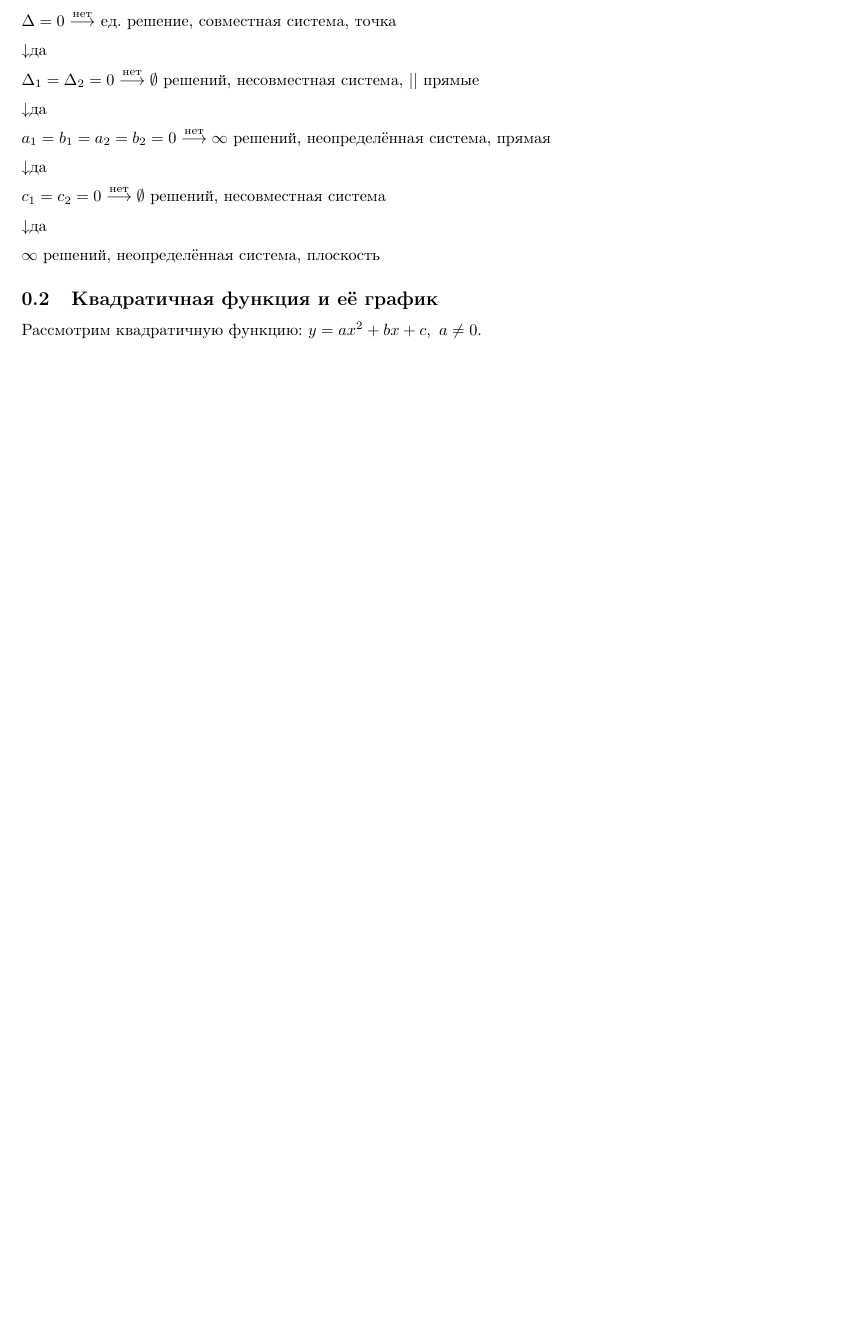
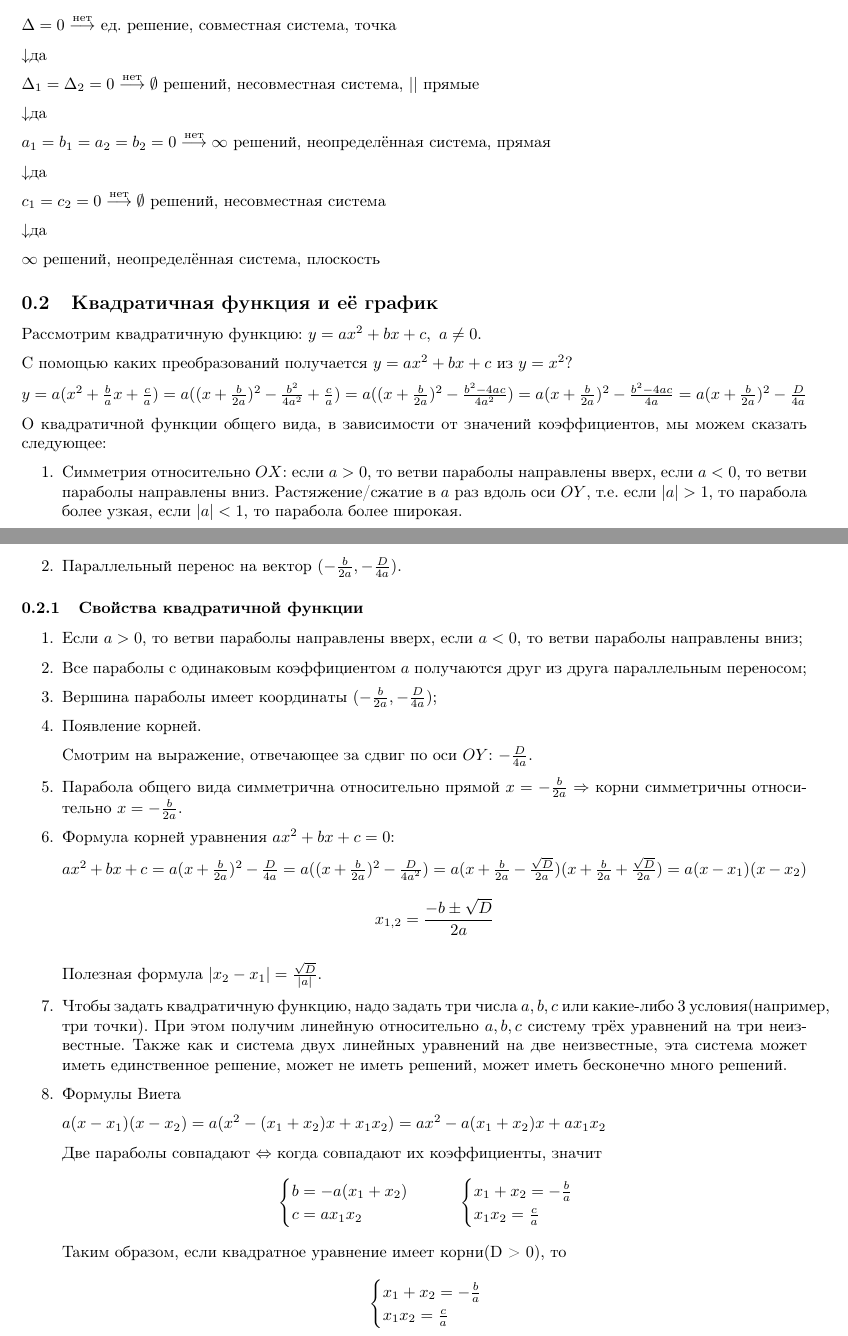
Before and after one commit to MagicWinnie/SESC_Maths, a LaTeX document (first_semester/6/main.tex): part of page 2 of 2 before the commit and two parts of pages 2 and 3 of 3 after it, the two joined at a grey line, cut so that both start at the same text, the shorter picture padded with empty space. Compiled offline with pdfLaTeX.

Commit message:
lecture 6 done

```diff
--- a/first_semester/6/main.tex
+++ b/first_semester/6/main.tex
@@ -157,5 +157,57 @@
 
     \subsection{Квадратичная функция и её график}
 
-    Рассмотрим квадратичную функцию: \(y = ax^2+bx+c,\ a \not = 0\). %alnva;nvs
+    Рассмотрим квадратичную функцию: \(y = ax^2+bx+c,\ a \not = 0\).
+
+    С помощью каких преобразований получается \(y=ax^2+bx+c\) из \(y=x^2\)?
+
+    \(y = a(x^2+\frac{b}{a}x+\frac{c}{a})=a((x+\frac{b}{2a})^2 - \frac{b^2}{4a^2}+\frac{c}{a})=a((x+\frac{b}{2a})^2 - \frac{b^2-4ac}{4a^2})=
+    a(x+\frac{b}{2a})^2-\frac{b^2-4ac}{4a}=a(x+\frac{b}{2a})^2 - \frac{D}{4a}\)
+
+    О квадратичной функции общего вида, в зависимости от значений коэффициентов, мы можем сказать следующее:
+
+    \begin{enumerate}
+        \item Симметрия относительно \(OX\): если \(a>0\), то ветви параболы направлены вверх, если \(a<0\), то ветви параболы направлены вниз. Растяжение/сжатие в \(a\) раз вдоль оси \(OY\), т.е. если \(|a|>1\), то парабола более узкая, если \(|a|<1\), то парабола более широкая.
+        \item Параллельный перенос на вектор \((-\frac{b}{2a}, -\frac{D}{4a})\).
+    \end{enumerate}
+
+    \subsubsection{Свойства квадратичной функции}
+
+    \begin{enumerate}
+        \item Если \(a>0\), то ветви параболы направлены вверх, если \(a<0\), то ветви параболы направлены вниз;
+        \item Все параболы с одинаковым коэффициентом \(a\) получаются друг из друга параллельным переносом;
+        \item Вершина параболы имеет координаты \((-\frac{b}{2a},-\frac{D}{4a})\);
+        \item Появление корней.
+
+        Смотрим на выражение, отвечающее за сдвиг по оси \(OY\): \(-\frac{D}{4a}\).
+        %images at 1:02:57
+        \item Парабола общего вида симметрична относительно прямой \(x=-\frac{b}{2a} \Rightarrow\) корни симметричны относительно \(x=-\frac{b}{2a}\).
+        \item Формула корней уравнения \(ax^2+bx+c=0\):
+
+        \(ax^2+bx+c=a(x+\frac{b}{2a})^2-\frac{D}{4a}=a((x+\frac{b}{2a})^2-\frac{D}{4a^2})=a(x+\frac{b}{2a}-\frac{\sqrt{D}}{2a})(x+\frac{b}{2a}+\frac{\sqrt{D}}{2a})=a(x-x_1)(x-x_2)\)
+        \begin{equation*}
+            x_{1,2}=\frac{-b\pm\sqrt{D}}{2a}
+        \end{equation*}
+
+        Полезная формула \(|x_2-x_1|=\frac{\sqrt{D}}{|a|}\).
+        \item Чтобы задать квадратичную функцию, надо задать три числа \(a, b, c\) или какие-либо 3 условия(например, три точки).
+        При этом получим линейную относительно \(a, b, c\) систему трёх уравнений на три неизвестные. Также как и система двух линейных уравнений на две неизвестные, эта система может иметь единственное решение, может не иметь решений, может иметь бесконечно много решений.
+        \item Формулы Виета
+
+        \(a(x-x_1)(x-x_2)=a(x^2-(x_1+x_2)x+x_1x_2)=ax^2-a(x_1+x_2)x+ax_1x_2\)
+
+        Две параболы совпадают \(\Leftrightarrow\) когда совпадают их коэффициенты, значит
+        \begin{equation*}
+            \begin{cases} b = -a(x_1+x_2)\\ c = ax_1x_2 \end{cases} \qquad \begin{cases} x_1+x_2=-\frac{b}{a}\\ x_1x_2=\frac{c}{a} \end{cases}
+        \end{equation*}
+        Таким образом, если квадратное уравнение имеет корни(D > 0), то
+        \begin{equation*}
+            \begin{cases}
+                x_1+x_2=-\frac{b}{a}\\
+                x_1x_2=\frac{c}{a}
+            \end{cases}
+        \end{equation*}
+
+    \end{enumerate}
+
 \end{document}
```
